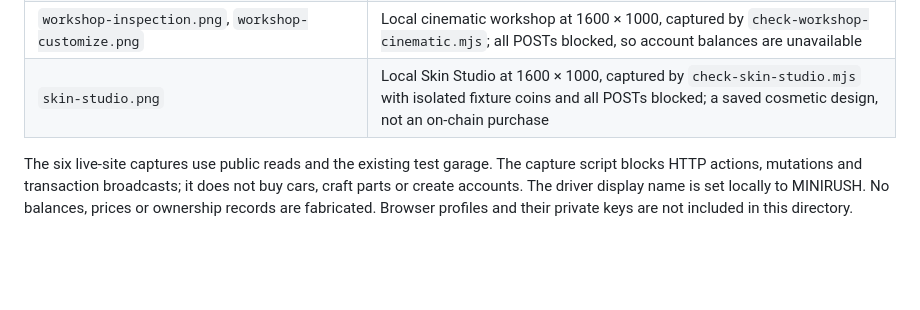
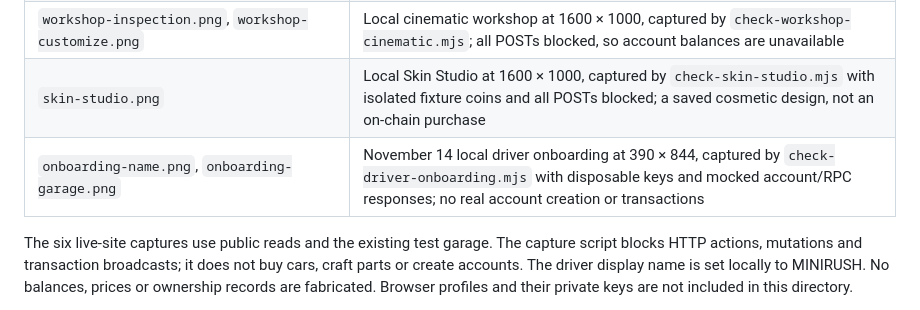
Before and after one commit to Calebux/Mini-Rush, a Markdown page: docs/screenshots/README.md, the part around the change. GitHub-like rendering; blank space fills up the shorter version.

```diff
--- a/docs/screenshots/README.md
+++ b/docs/screenshots/README.md
@@ -11,6 +11,7 @@ not mockups. Prices, inventory, balances and supply are historical snapshots.
 | `first-build-choice.png` | Local frontend, real testnet craft of component #2 during the [economy demo](../hackathon-demo.md), at 1440 × 900 |
 | `workshop-inspection.png`, `workshop-customize.png` | Local cinematic workshop at 1600 × 1000, captured by `check-workshop-cinematic.mjs`; all POSTs blocked, so account balances are unavailable |
 | `skin-studio.png` | Local Skin Studio at 1600 × 1000, captured by `check-skin-studio.mjs` with isolated fixture coins and all POSTs blocked; a saved cosmetic design, not an on-chain purchase |
+| `onboarding-name.png`, `onboarding-garage.png` | November 14 local driver onboarding at 390 × 844, captured by `check-driver-onboarding.mjs` with disposable keys and mocked account/RPC responses; no real account creation or transactions |
 
 The six live-site captures use public reads and the existing test garage. The
 capture script blocks HTTP actions, mutations and transaction broadcasts; it
```
Also changed, not shown: README.md (+23 -0 lines), docs/screenshots/onboarding-garage.png (added), docs/screenshots/onboarding-name.png (added), 13 other files.
